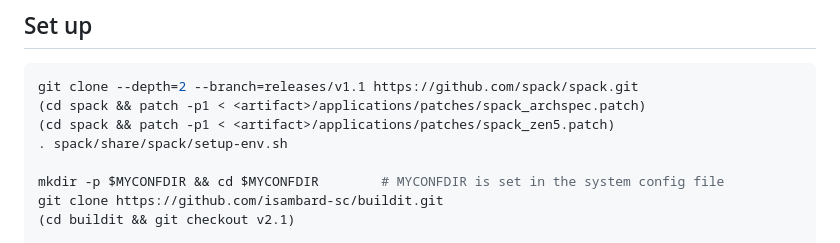
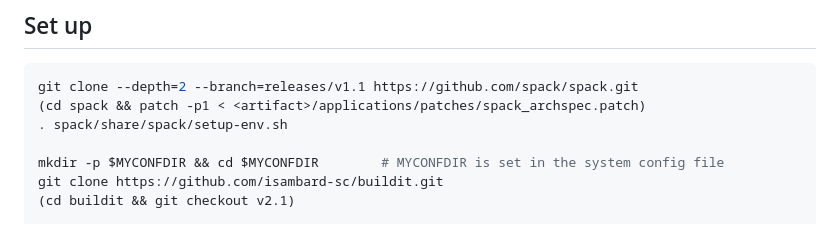
Before and after one commit to UoB-HPC/pmbs26-vera-artifact, a Markdown page: applications/README.md, the part around the change. Rendered like a GitHub page.

Commit message:
Remove spack_zen5.patch command from README
Remove the patch command for spack_zen5.patch from the README.

````diff
--- a/applications/README.md
+++ b/applications/README.md
@@ -38,7 +38,6 @@ The exact download commands and case edits are in the `prerun_cmds` of each
 ```bash
 git clone --depth=2 --branch=releases/v1.1 https://github.com/spack/spack.git
 (cd spack && patch -p1 < <artifact>/applications/patches/spack_archspec.patch)
-(cd spack && patch -p1 < <artifact>/applications/patches/spack_zen5.patch)
 . spack/share/spack/setup-env.sh
 
 mkdir -p $MYCONFDIR && cd $MYCONFDIR        # MYCONFDIR is set in the system config file
````
